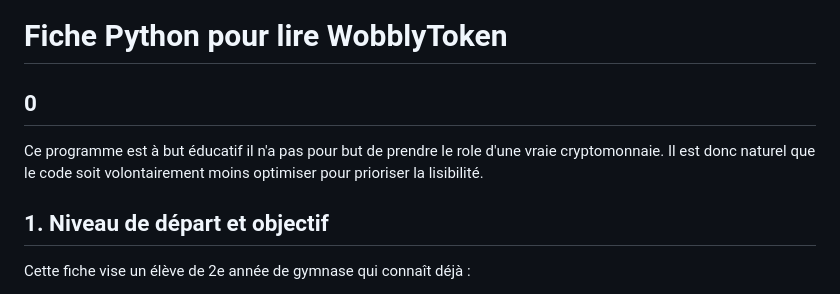
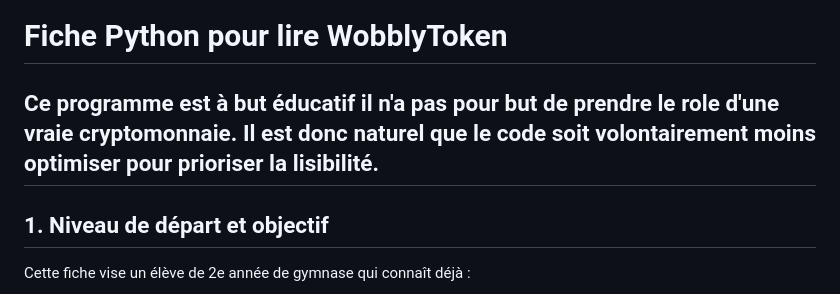
Before and after one commit to MeuxyVex/WobblyToken, a Markdown page: FICHE_PYTHON_WOBBLYTOKEN.md, the part around the change. Drawn GitHub-style.

```diff
--- a/FICHE_PYTHON_WOBBLYTOKEN.md
+++ b/FICHE_PYTHON_WOBBLYTOKEN.md
@@ -1,6 +1,6 @@
 # Fiche Python pour lire WobblyToken
-## 0
-Ce programme est à but éducatif il n'a pas pour but de prendre le role d'une vraie cryptomonnaie. Il est donc naturel que le code soit volontairement moins optimiser pour prioriser la lisibilité.
+
+## Ce programme est à but éducatif il n'a pas pour but de prendre le role d'une vraie cryptomonnaie. Il est donc naturel que le code soit volontairement moins optimiser pour prioriser la lisibilité.
 
 ## 1. Niveau de départ et objectif
 
```
